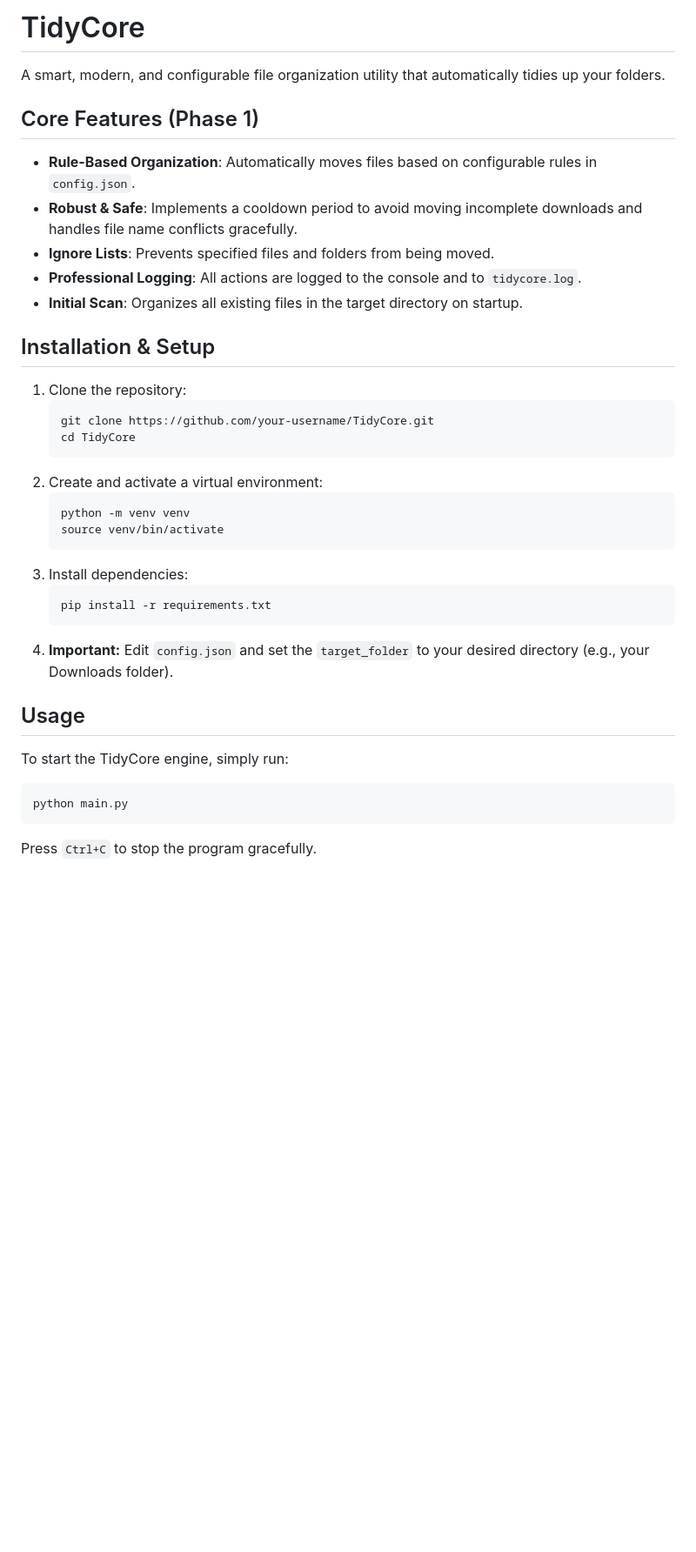
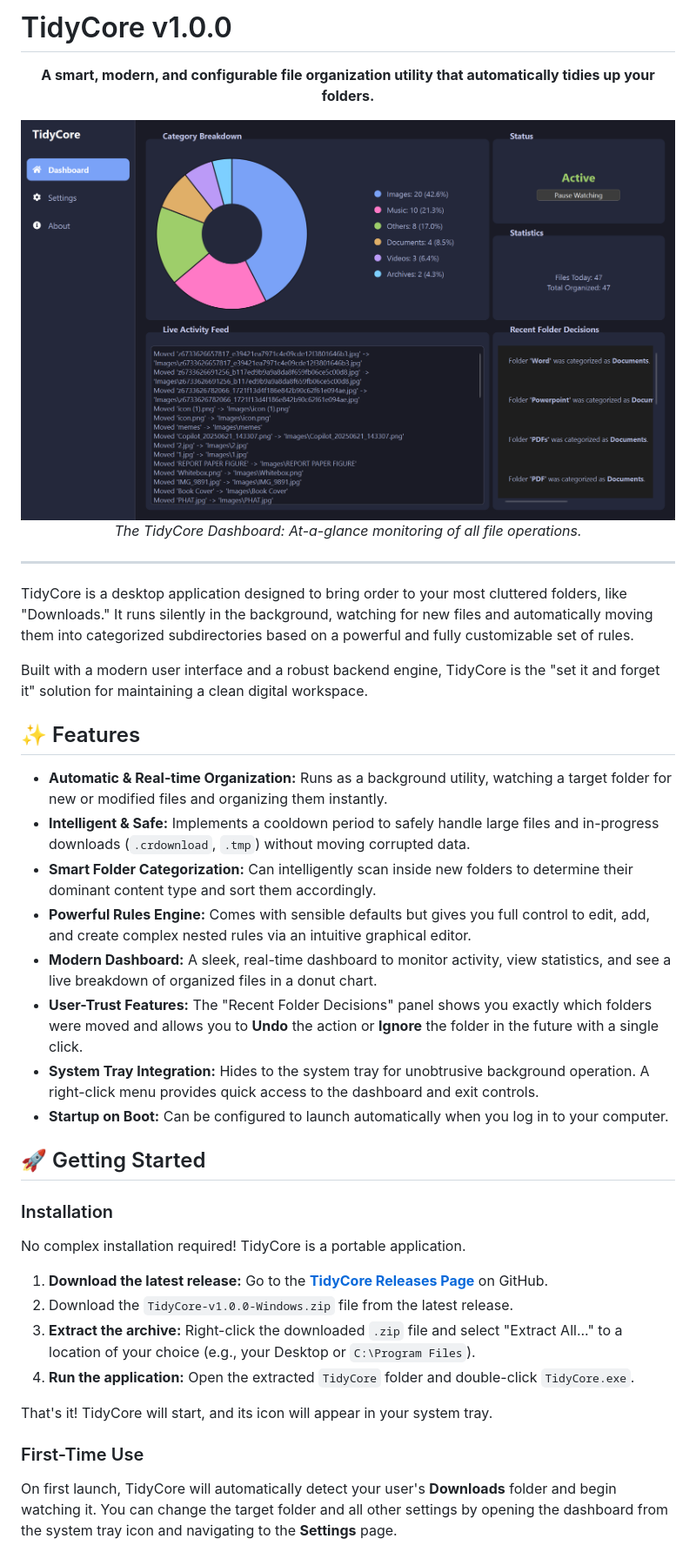
Before and after one commit to hei1sme/tidycore, a Markdown page: README.md, the part around one of its changes. Shown at 87% size. Rendered like a GitHub page; pictures changed too: assets/dashboard.png (added); blank space fills up the shorter version.

````diff
--- a/README.md
+++ b/README.md
@@ -1,37 +1,45 @@
-# TidyCore
+# TidyCore v1.0.0
 
-A smart, modern, and configurable file organization utility that automatically tidies up your folders.
+<div align="center">
 
-## Core Features (Phase 1)
+**A smart, modern, and configurable file organization utility that automatically tidies up your folders.**
 
-- **Rule-Based Organization**: Automatically moves files based on configurable rules in `config.json`.
-- **Robust & Safe**: Implements a cooldown period to avoid moving incomplete downloads and handles file name conflicts gracefully.
-- **Ignore Lists**: Prevents specified files and folders from being moved.
-- **Professional Logging**: All actions are logged to the console and to `tidycore.log`.
-- **Initial Scan**: Organizes all existing files in the target directory on startup.
+![TidyCore Dashboard Screenshot](https://raw.githubusercontent.com/hei1sme/TidyCore/main/assets/dashboard.png)
+_The TidyCore Dashboard: At-a-glance monitoring of all file operations._
 
-## Installation & Setup
+</div>
 
-1. Clone the repository:
-    ```bash
-    git clone https://github.com/your-username/TidyCore.git
-    cd TidyCore
-    ```
-2. Create and activate a virtual environment:
-    ```bash
-    python -m venv venv
-    source venv/bin/activate
-    ```
-3. Install dependencies:
-    ```bash
-    pip install -r requirements.txt
-    ```
-4. **Important:** Edit `config.json` and set the `target_folder` to your desired directory (e.g., your Downloads folder).
+---
 
-## Usage
+TidyCore is a desktop application designed to bring order to your most cluttered folders, like "Downloads." It runs silently in the background, watching for new files and automatically moving them into categorized subdirectories based on a powerful and fully customizable set of rules.
 
-To start the TidyCore engine, simply run:
-```bash
-python main.py
-```
-Press `Ctrl+C` to stop the program gracefully.
+Built with a modern user interface and a robust backend engine, TidyCore is the "set it and forget it" solution for maintaining a clean digital workspace.
+
+## ✨ Features
+
+*   **Automatic & Real-time Organization:** Runs as a background utility, watching a target folder for new or modified files and organizing them instantly.
+*   **Intelligent & Safe:** Implements a cooldown period to safely handle large files and in-progress downloads (`.crdownload`, `.tmp`) without moving corrupted data.
+*   **Smart Folder Categorization:** Can intelligently scan inside new folders to determine their dominant content type and sort them accordingly.
+*   **Powerful Rules Engine:** Comes with sensible defaults but gives you full control to edit, add, and create complex nested rules via an intuitive graphical editor.
+*   **Modern Dashboard:** A sleek, real-time dashboard to monitor activity, view statistics, and see a live breakdown of organized files in a donut chart.
+*   **User-Trust Features:** The "Recent Folder Decisions" panel shows you exactly which folders were moved and allows you to **Undo** the action or **Ignore** the folder in the future with a single click.
+*   **System Tray Integration:** Hides to the system tray for unobtrusive background operation. A right-click menu provides quick access to the dashboard and exit controls.
+*   **Startup on Boot:** Can be configured to launch automatically when you log in to your computer.
+
+## 🚀 Getting Started
+
+### Installation
+
+No complex installation required! TidyCore is a portable application.
+
+1.  **Download the latest release:** Go to the [**TidyCore Releases Page**](https://github.com/hei1sme/TidyCore/releases) on GitHub.
+2.  Download the `TidyCore-v1.0.0-Windows.zip` file from the latest release.
+3.  **Extract the archive:** Right-click the downloaded `.zip` file and select "Extract All..." to a location of your choice (e.g., your Desktop or `C:\Program Files`).
+4.  **Run the application:** Open the extracted `TidyCore` folder and double-click `TidyCore.exe`.
+
+That's it! TidyCore will start, and its icon will appear in your system tray.
+
+### First-Time Use
+
+On first launch, TidyCore will automatically detect your user's **Downloads** folder and begin watching it. You can change the target folder and all other settings by opening the dashboard from the system tray icon and navigating to the **Settings** page.
+
````
Also changed, not shown: other parts of README.md (+43 -0 lines), assets/settings.png (added).
